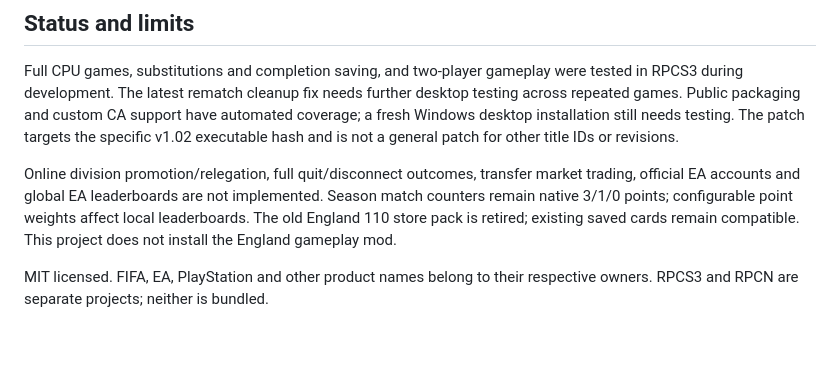
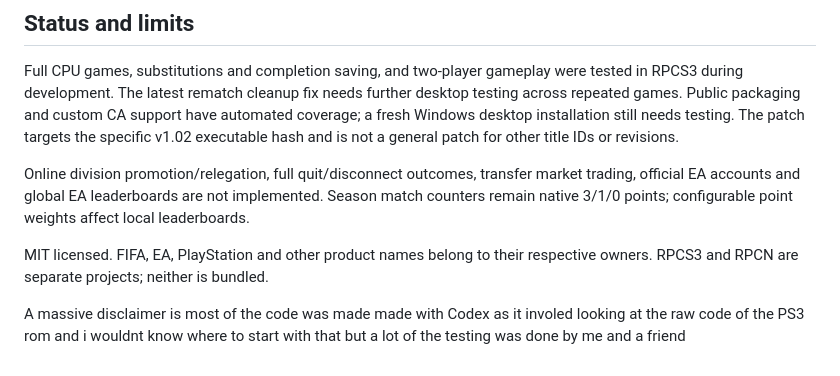
Before and after one commit to shadowdragonns/fifa19-ps3-fut, a Markdown page: README.md, the part around the change. GitHub-like rendering; blank space fills up the shorter version.

Commit message:
Update README.md
added more to the readme

```diff
--- a/README.md
+++ b/README.md
@@ -90,9 +90,11 @@ not a general patch for other title IDs or revisions.
 Online division promotion/relegation, full quit/disconnect outcomes, transfer
 market trading, official EA accounts and global EA leaderboards are not
 implemented. Season match counters remain native 3/1/0 points; configurable
-point weights affect local leaderboards. The old England 110 store pack is
-retired; existing saved cards remain compatible. This project does not install
-the England gameplay mod.
+point weights affect local leaderboards.
 
 MIT licensed. FIFA, EA, PlayStation and other product names belong to their
 respective owners. RPCS3 and RPCN are separate projects; neither is bundled.
+
+A massive disclaimer is most of the code was made made with Codex
+as it involed looking at the raw code of the PS3 rom and i wouldnt know where to start with that
+but a lot of the testing was done by me and a friend
```
